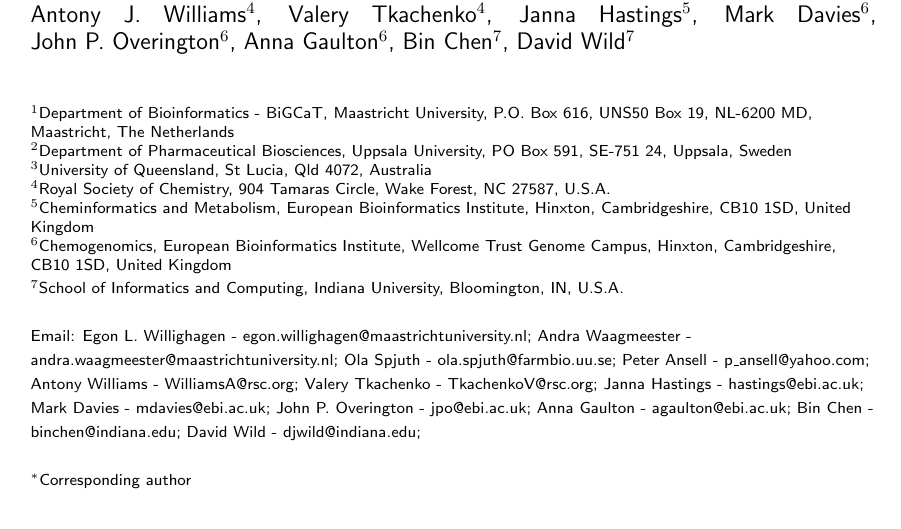
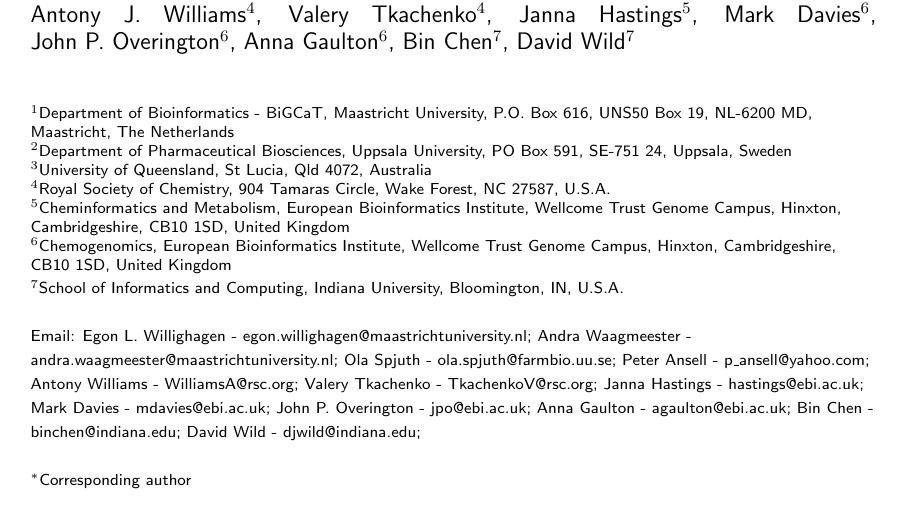
Before and after one commit to egonw/chembl-rdf-paper, a LaTeX document (article.tex): part of page 1 of 19, cut so that both start at the same text. Compiled offline with pdfLaTeX; a missing bibliography style is replaced by a similar one.

Commit message:
Synched address fully now

```diff
--- a/article.tex
+++ b/article.tex
@@ -53,7 +53,7 @@ David~Wild$^7$\email{David Wild - djwild@indiana.edu}
 \iid(2)Department of Pharmaceutical Biosciences, Uppsala University, PO Box 591, SE-751 24, Uppsala, Sweden \\
 \iid(3)University of Queensland, St Lucia, Qld 4072, Australia \\
 \iid(4)Royal Society of Chemistry, 904 Tamaras Circle, Wake Forest, NC 27587, U.S.A. \\
-\iid(5)Cheminformatics and Metabolism, European Bioinformatics Institute, Hinxton, Cambridgeshire, CB10 1SD, United Kingdom \\
+\iid(5)Cheminformatics and Metabolism, European Bioinformatics Institute, Wellcome Trust Genome Campus, Hinxton, Cambridgeshire, CB10 1SD, United Kingdom \\
 \iid(6)Chemogenomics, European Bioinformatics Institute, Wellcome Trust Genome Campus, Hinxton, Cambridgeshire, CB10 1SD, United Kingdom \\
 \iid(7)School of Informatics and Computing, Indiana University, Bloomington, IN, U.S.A.
 }
```
